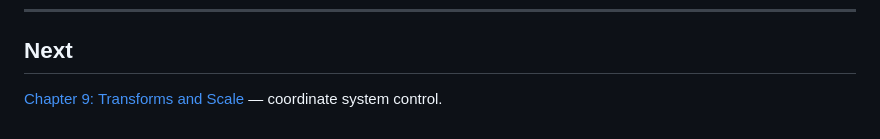
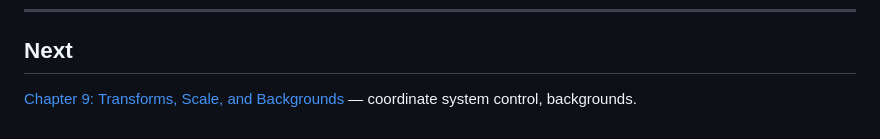
Before and after one commit to sergio0p/tikz-svg, a Markdown page: docs/Manual/08-math-and-decorations.md, the part around the change. Rendered like a GitHub page.

Commit message:
Rename ch.9 to 09-transforms-scale-backgrounds, update all references
Co-Authored-By: Claude Opus 4.6 (1M context) <noreply@anthropic.com>

```diff
--- a/docs/Manual/08-math-and-decorations.md
+++ b/docs/Manual/08-math-and-decorations.md
@@ -112,4 +112,4 @@ The value is the corner radius in pixels. Applied via the PGF-faithful Bezier ap
 
 ## Next
 
-[Chapter 9: Transforms and Scale](09-transforms-and-scale.md) — coordinate system control.
+[Chapter 9: Transforms, Scale, and Backgrounds](09-transforms-scale-backgrounds.md) — coordinate system control, backgrounds.
```
Also changed, not shown: docs/Manual/09-transforms-scale-backgrounds.md (renamed from docs/Manual/09-transforms-and-scale.md, +1 -1 lines), 1 other file.
